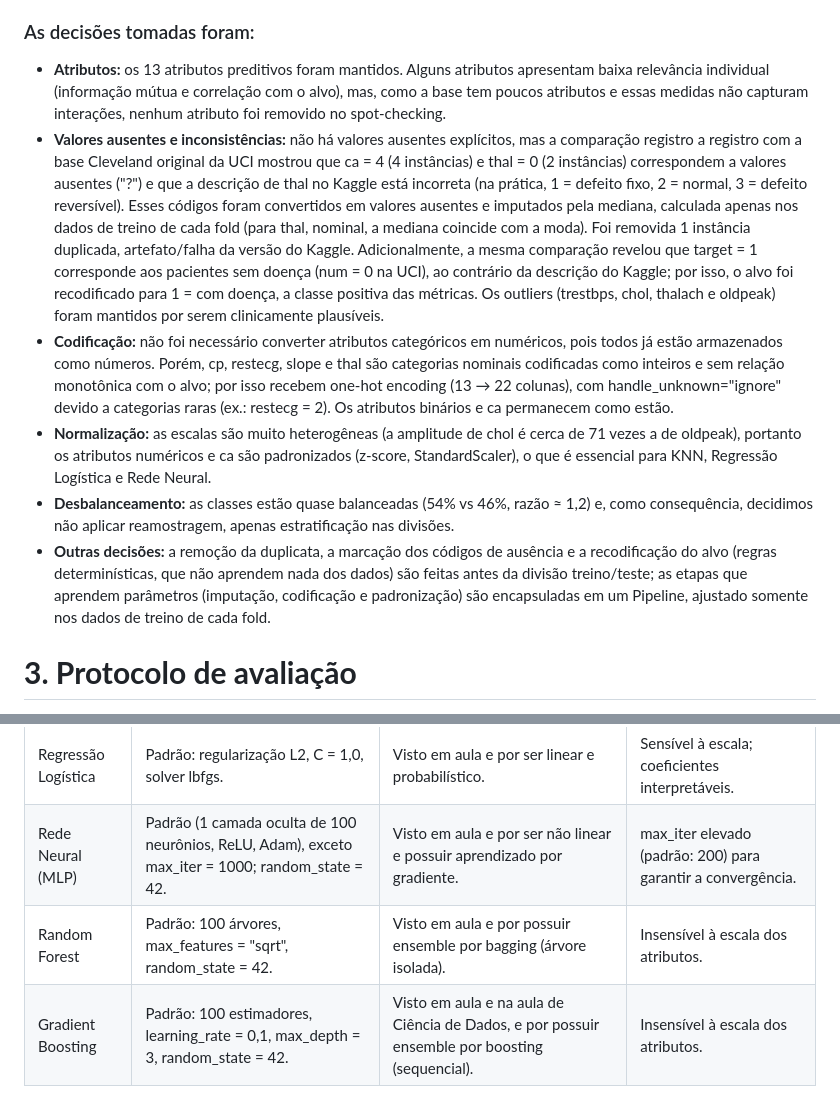
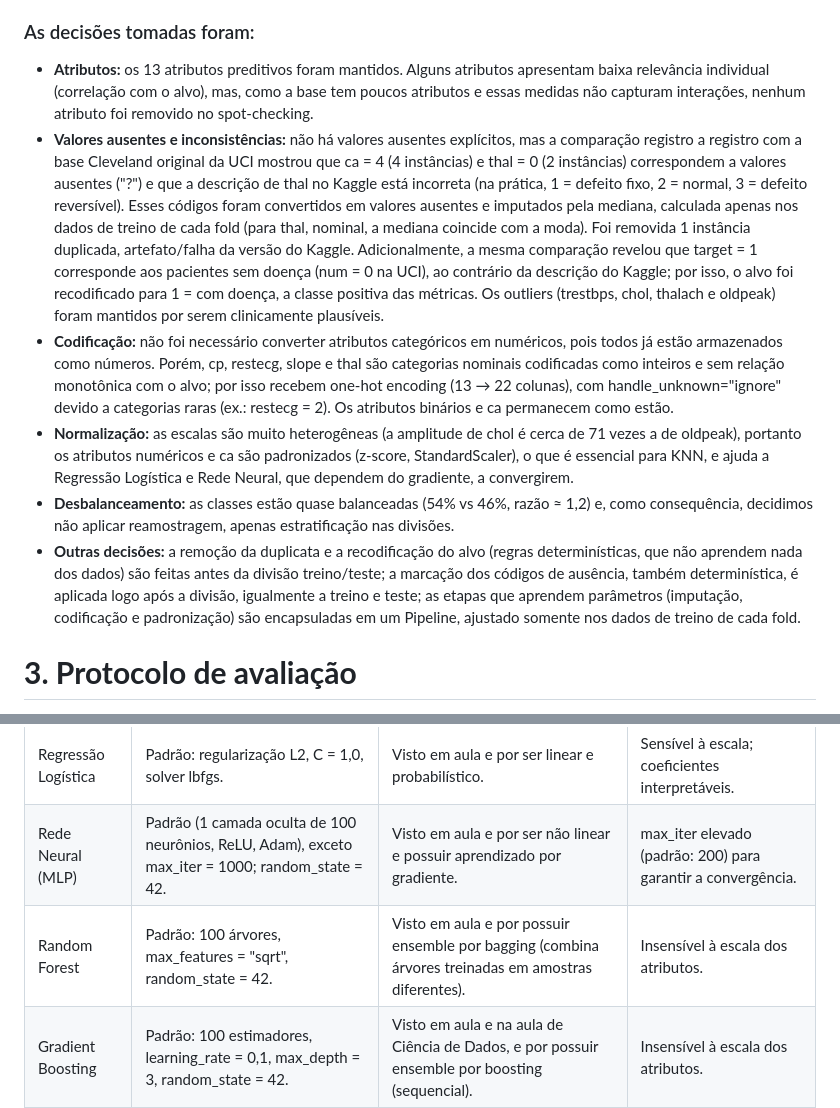
Before and after one commit to vitorsfeijo/Trabalho_ML, a Markdown page: T1_Template_Spot-Check_Summary.docx.md, 2 parts joined by grey strips. Rendered like a GitHub page.

```diff
--- a/T1_Template_Spot-Check_Summary.docx.md
+++ b/T1_Template_Spot-Check_Summary.docx.md
@@ -32,12 +32,12 @@ Descreva as decisões de preparação que foram necessárias para o dataset esco
 
 ### As decisões tomadas foram:
 
-- **Atributos:** os 13 atributos preditivos foram mantidos. Alguns atributos apresentam baixa relevância individual (informação mútua e correlação com o alvo), mas, como a base tem poucos atributos e essas medidas não capturam interações, nenhum atributo foi removido no spot-checking.
+- **Atributos:** os 13 atributos preditivos foram mantidos. Alguns atributos apresentam baixa relevância individual (correlação com o alvo), mas, como a base tem poucos atributos e essas medidas não capturam interações, nenhum atributo foi removido no spot-checking.
 - **Valores ausentes e inconsistências:** não há valores ausentes explícitos, mas a comparação registro a registro com a base Cleveland original da UCI mostrou que ca = 4 (4 instâncias) e thal = 0 (2 instâncias) correspondem a valores ausentes ("?") e que a descrição de thal no Kaggle está incorreta (na prática, 1 = defeito fixo, 2 = normal, 3 = defeito reversível). Esses códigos foram convertidos em valores ausentes e imputados pela mediana, calculada apenas nos dados de treino de cada fold (para thal, nominal, a mediana coincide com a moda). Foi removida 1 instância duplicada, artefato/falha da versão do Kaggle. Adicionalmente, a mesma comparação revelou que target = 1 corresponde aos pacientes sem doença (num = 0 na UCI), ao contrário da descrição do Kaggle; por isso, o alvo foi recodificado para 1 = com doença, a classe positiva das métricas. Os outliers (trestbps, chol, thalach e oldpeak) foram mantidos por serem clinicamente plausíveis.
 - **Codificação:** não foi necessário converter atributos categóricos em numéricos, pois todos já estão armazenados como números. Porém, cp, restecg, slope e thal são categorias nominais codificadas como inteiros e sem relação monotônica com o alvo; por isso recebem one-hot encoding (13 → 22 colunas), com handle_unknown="ignore" devido a categorias raras (ex.: restecg = 2). Os atributos binários e ca permanecem como estão.
-- **Normalização:** as escalas são muito heterogêneas (a amplitude de chol é cerca de 71 vezes a de oldpeak), portanto os atributos numéricos e ca são padronizados (z-score, StandardScaler), o que é essencial para KNN, Regressão Logística e Rede Neural.
+- **Normalização:** as escalas são muito heterogêneas (a amplitude de chol é cerca de 71 vezes a de oldpeak), portanto os atributos numéricos e ca são padronizados (z-score, StandardScaler), o que é essencial para KNN, e ajuda a Regressão Logística e Rede Neural, que dependem do gradiente, a convergirem.
 - **Desbalanceamento:** as classes estão quase balanceadas (54% vs 46%, razão ≈ 1,2) e, como consequência, decidimos não aplicar reamostragem, apenas estratificação nas divisões.
-- **Outras decisões:** a remoção da duplicata, a marcação dos códigos de ausência e a recodificação do alvo (regras determinísticas, que não aprendem nada dos dados) são feitas antes da divisão treino/teste; as etapas que aprendem parâmetros (imputação, codificação e padronização) são encapsuladas em um Pipeline, ajustado somente nos dados de treino de cada fold.
+- **Outras decisões:** a remoção da duplicata e a recodificação do alvo (regras determinísticas, que não aprendem nada dos dados) são feitas antes da divisão treino/teste; a marcação dos códigos de ausência, também determinística, é aplicada logo após a divisão, igualmente a treino e teste; as etapas que aprendem parâmetros (imputação, codificação e padronização) são encapsuladas em um Pipeline, ajustado somente nos dados de treino de cada fold.
 
 # **3\. Protocolo de avaliação**
 
@@ -63,7 +63,7 @@ Liste os algoritmos avaliados e registre, de forma sucinta, as configurações d
 | Árvore de Decisão | Padrão: critério Gini, sem poda (max_depth = None), random_state = 42. | Visto em aula e por ser simbólico, não linear e interpretável; referência para os ensembles de árvores. | Sem poda, tende a sobreajustar (alta variância). |
 | Regressão Logística | Padrão: regularização L2, C = 1,0, solver lbfgs. | Visto em aula e por ser linear e probabilístico. | Sensível à escala; coeficientes interpretáveis. |
 | Rede Neural (MLP) | Padrão (1 camada oculta de 100 neurônios, ReLU, Adam), exceto max_iter = 1000; random_state = 42. | Visto em aula e por ser não linear e possuir aprendizado por gradiente. | max_iter elevado (padrão: 200) para garantir a convergência. |
-| Random Forest | Padrão: 100 árvores, max_features = "sqrt", random_state = 42. | Visto em aula e por possuir ensemble por bagging (árvore isolada). | Insensível à escala dos atributos. |
+| Random Forest | Padrão: 100 árvores, max_features = "sqrt", random_state = 42. | Visto em aula e por possuir ensemble por bagging (combina árvores treinadas em amostras diferentes). | Insensível à escala dos atributos. |
 | Gradient Boosting | Padrão: 100 estimadores, learning_rate = 0,1, max_depth = 3, random_state = 42. | Visto em aula e na aula de Ciência de Dados, e por possuir ensemble por boosting (sequencial). | Insensível à escala dos atributos. |
 
 Adicione linhas conforme necessário. Não é necessário apresentar aqui todo o código de execução; ele deve estar disponível no notebook.
```
Also changed, not shown: other parts of T1_Template_Spot-Check_Summary.docx.md (+25 -11 lines), figuras/grafico_comparativo_f1.png (added), 1 other file.
